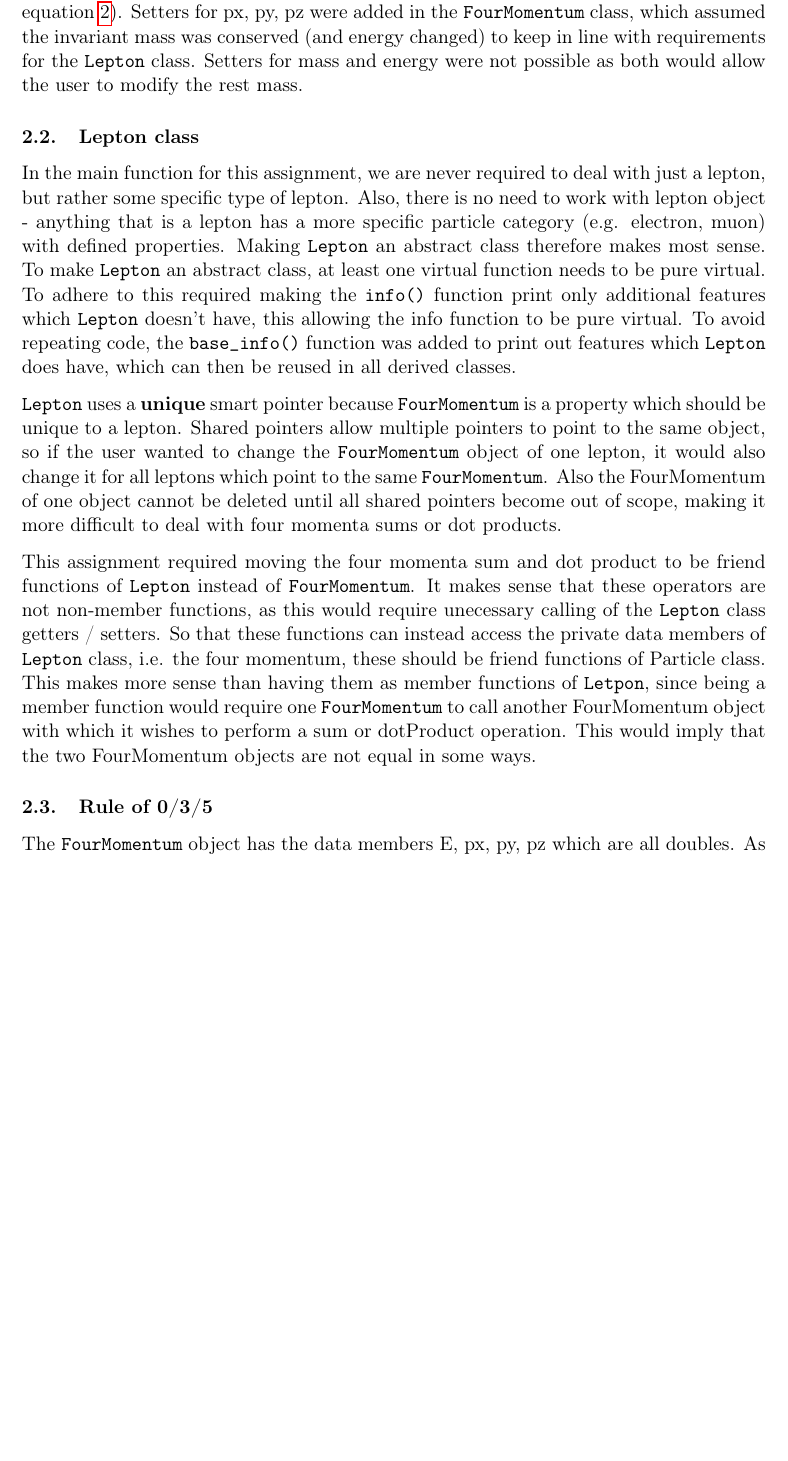
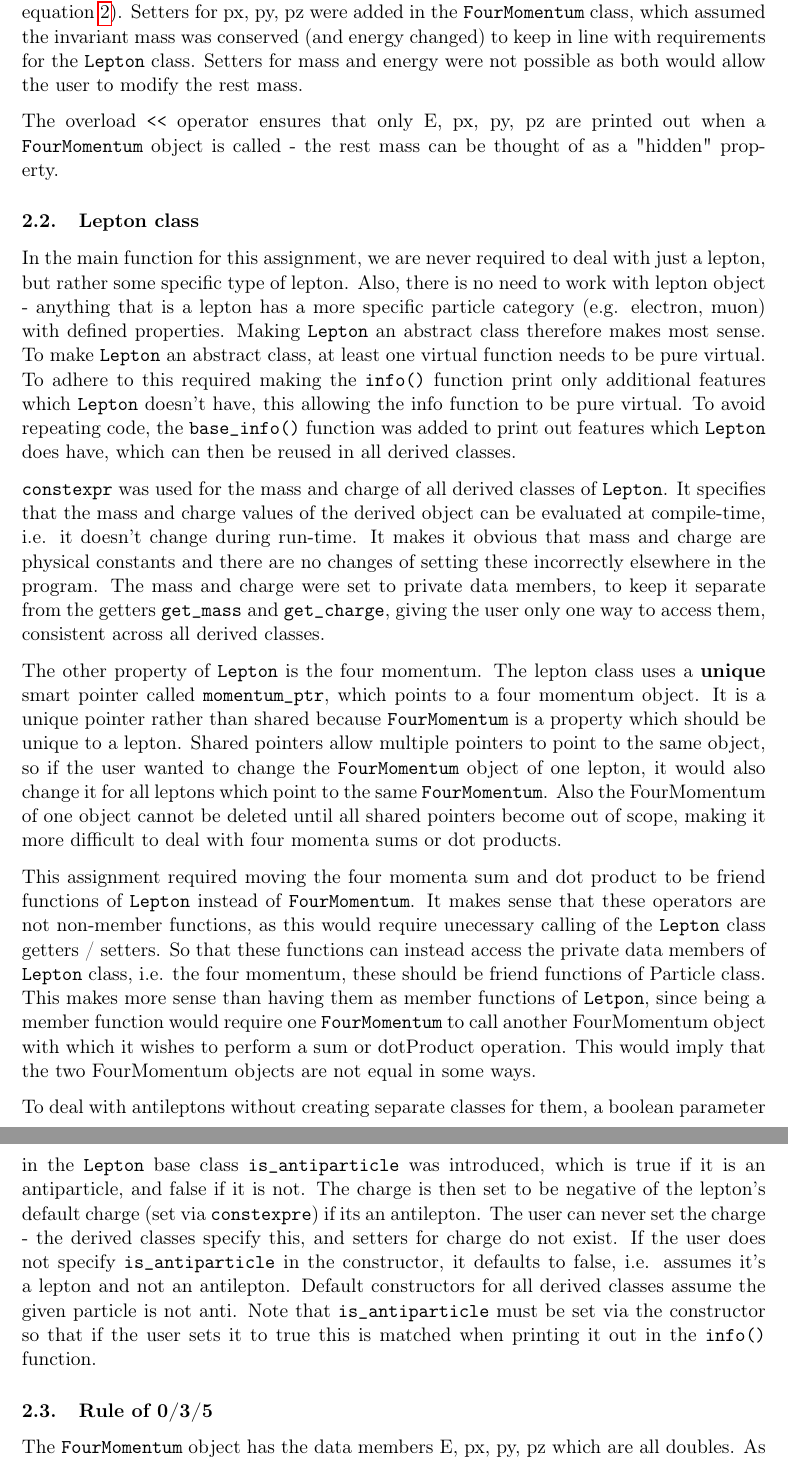
Before and after one commit to kubapk/cpp-uom-assignment-5-kubapk-1, a LaTeX problem sheet (Assignment 5 Report.tex): part of page 6 of 8 before the commit and two parts of pages 6 and 7 of 9 after it, the two joined at a grey line, cut so that both start at the same text, the shorter picture padded with empty space. Compiled offline with pdfLaTeX.

Commit message:
updated report

```diff
--- a/Assignment 5 Report.tex
+++ b/Assignment 5 Report.tex
@@ -168,12 +168,19 @@ The solution used was to redesign the \verb|FourMomentum| class to also include
 
 To get around this, a constructor of the form (E, px, py, pz, m) was made private, and two static functions \verb|four_momentum_from_mass| and \verb|four_momentum_from_energy| were introduced, where the latter allowed for the four momenta sum to be computed. This also gave the benefit that a user, who may not know the mass of a particle but does know its initial energy, could find its invariant mass and still construct a \verb|FourMomentum| object (this is technically what is done when 2 four momenta are summed - a new combined invariant mass is calculated so that the new summed \verb|FourMomentum| object still obeys equation \ref{eq:fm}). Setters for px, py, pz were added in the \verb|FourMomentum| class, which assumed the invariant mass was conserved (and energy changed) to keep in line with requirements for the \verb|Lepton| class. Setters for mass and energy were not possible as both would allow the user to modify the rest mass.
 
+The overload \verb|<<| operator ensures that only E, px, py, pz are printed out when a \verb|FourMomentum| object is called - the rest mass can be thought of as a "hidden" property.
+
 \subsection{Lepton class}
 In the main function for this assignment, we are never required to deal with just a lepton, but rather some specific type of lepton. Also, there is no need to work with lepton object - anything that is a lepton has a more specific particle category (e.g. electron, muon) with defined properties. Making \verb|Lepton| an abstract class therefore makes most sense. To make \verb|Lepton| an abstract class, at least one virtual function needs to be pure virtual. To adhere to this required making the \verb|info()| function print only additional features which \verb|Lepton| doesn't have, this allowing the info function to be pure virtual. To avoid repeating code, the \verb|base_info()| function was added to print out features which \verb|Lepton| does have, which can then be reused in all derived classes.
 
-\verb|Lepton| uses a \textbf{unique} smart pointer because \verb|FourMomentum| is a property which should be unique to a lepton. Shared pointers allow multiple pointers to point to the same object, so if the user wanted to change the \verb|FourMomentum| object of one lepton, it would also change it for all leptons which point to the same \verb|FourMomentum|. Also the FourMomentum of one object cannot be deleted until all shared pointers become out of scope, making it more difficult to deal with four momenta sums or dot products.
+\verb|constexpr| was used for the mass and charge of all derived classes of \verb|Lepton|. It specifies that the mass and charge values of the derived object can be evaluated at compile-time, i.e. it doesn't change during run-time. It makes it obvious that mass and charge are physical constants and there are no changes of setting these incorrectly elsewhere in the program. The mass and charge were set to private data members, to keep it separate from the getters \verb|get_mass| and \verb|get_charge|, giving the user only one way to access them, consistent across all derived classes.
+
+The other property of \verb|Lepton| is the four momentum. The lepton class uses a \textbf{unique} smart pointer called \verb|momentum_ptr|, which points to a four momentum object. It is a unique pointer rather than shared because \verb|FourMomentum| is a property which should be unique to a lepton. Shared pointers allow multiple pointers to point to the same object, so if the user wanted to change the \verb|FourMomentum| object of one lepton, it would also change it for all leptons which point to the same \verb|FourMomentum|. Also the FourMomentum of one object cannot be deleted until all shared pointers become out of scope, making it more difficult to deal with four momenta sums or dot products.
 
 This assignment required moving the four momenta sum and dot product to be friend functions of \verb|Lepton| instead of \verb|FourMomentum|. It makes sense that these operators are not non-member functions, as this would require unecessary calling of the \verb|Lepton| class getters / setters. So that these functions can instead access the private data members of \verb|Lepton| class, i.e. the four momentum, these should be friend functions of Particle class. This makes more sense than having them as member functions of \verb|Letpon|, since being a member function would require one \verb|FourMomentum| to call another FourMomentum object with which it wishes to perform a sum or dotProduct operation. This would imply that the two FourMomentum objects are not equal in some ways.
 
+To deal with antileptons without creating separate classes for them, a boolean parameter in the \verb|Lepton| base class \verb|is_antiparticle| was introduced, which is true if it is an antiparticle, and false if it is not. The charge is then set to be negative of the lepton's default charge (set via \verb|constexpre|) if its an antilepton. The user can never set the charge - the derived classes specify this, and setters for charge do not exist. If the user does not specify \verb|is_antiparticle| in the constructor, it defaults to false, i.e. assumes it's a lepton and not an antilepton. Default constructors for all derived classes assume the given particle is not anti. Note that \verb|is_antiparticle| must be set via the constructor so that if the user sets it to true this is matched when printing it out in the \verb|info()| function.
+
+
 \subsection{Rule of 0/3/5}
 The \verb|FourMomentum| object has the data members E, px, py, pz which are all doubles. As there are no pointers involved (or any other objects of non-class type), we use the rule of 0. As such, the \verb|FourMomentum| object does not need to have user-defined special member functions. Since the \verb|Lepton| class involves a smart pointer, we must implement the rule of 3 at least. As the assignment requires \verb|std::move| of \verb|Electron| (derived from \verb|Lepton|), we need move semantics and so must implement the rule of 5. All derived classes inherit the constructors and assignment operators defined in \verb|Lepton| base class, and since they do not have any pointers themselves, we use rule of 0 for derived classes.
```
Also changed, not shown: Assignment 5 Report.pdf, Assignment 5 Report.tex (4 more changed lines).
